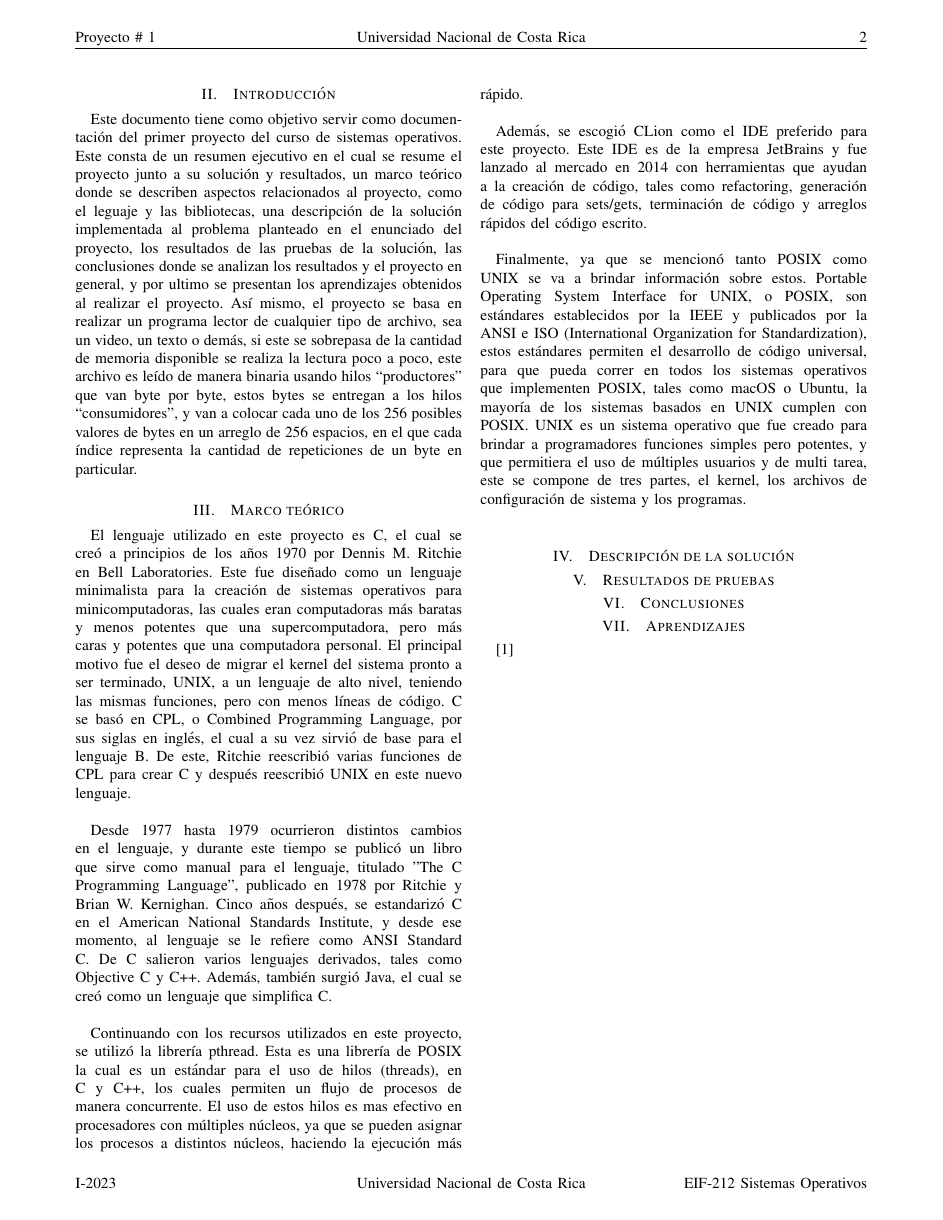
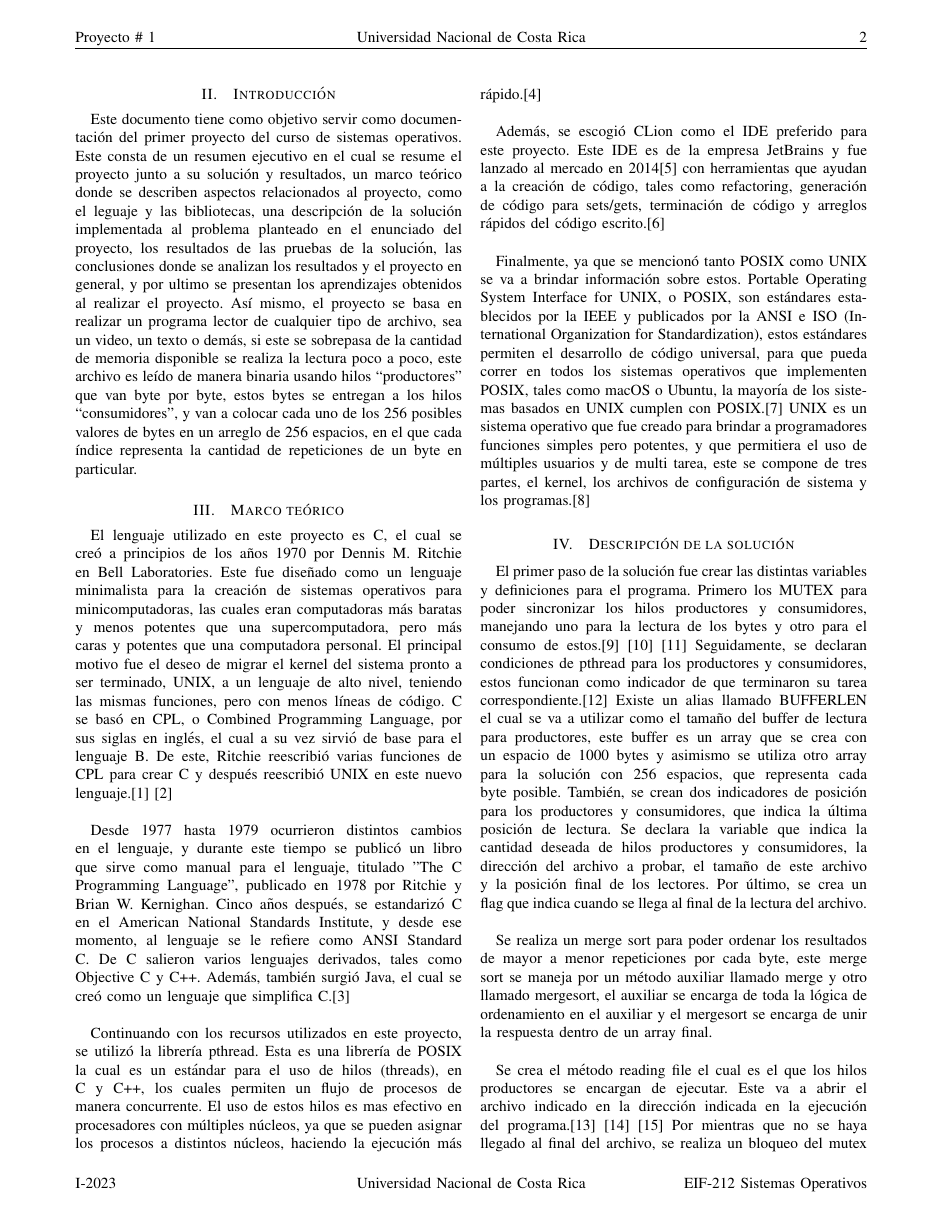
Before and after one commit to XarthDaichi/project1-SO, a LaTeX paper (document/test.tex): page 6 of 7 before the commit and page 6 of 8 after it. Compiled offline with pdfLaTeX; a missing font is replaced by an installed copy or a similar font; a LaTeX package or settings file that is missing is left out.

Commit message:
Update test.tex
Added the description of the problem with it's corresponding citations

```diff
--- a/document/test.tex
+++ b/document/test.tex
@@ -69,30 +69,39 @@
 
 \section{Resumen Ejecutivo}
 
+
 \newpage
 \twocolumn
 \section{Introducción}
 Este documento tiene como objetivo servir como documentación del primer proyecto del curso de sistemas operativos. Este consta de un resumen ejecutivo en el cual se resume el proyecto junto a su solución y resultados, un marco teórico donde se describen aspectos relacionados al proyecto, como el leguaje y las bibliotecas, una descripción de la solución implementada al problema planteado en el enunciado del proyecto, los resultados de las pruebas de la solución, las conclusiones donde se analizan los resultados y el proyecto en general, y por ultimo se presentan los aprendizajes obtenidos al realizar el proyecto. Así mismo, el proyecto se basa en realizar un programa lector de cualquier tipo de archivo, sea un video, un texto o demás, si este se sobrepasa de la cantidad de memoria disponible se realiza la lectura poco a poco, este archivo es leído de manera binaria usando hilos “productores” que van byte por byte, estos bytes se entregan a los hilos “consumidores”, y van a colocar cada uno de los 256 posibles valores de bytes en un arreglo de 256 espacios, en el que cada índice representa la cantidad de repeticiones de un byte en particular.
 
 \section{Marco teórico}
-El lenguaje utilizado en este proyecto es C, el cual se creó a principios de los años 1970 por Dennis M. Ritchie en Bell Laboratories. Este fue diseñado como un lenguaje minimalista para la creación de sistemas operativos para minicomputadoras, las cuales eran computadoras más baratas y menos potentes que una supercomputadora, pero más caras y potentes que una computadora personal. El principal motivo fue el deseo de migrar el kernel del sistema pronto a ser terminado, UNIX, a un lenguaje de alto nivel, teniendo las mismas funciones, pero con menos líneas de código. C se basó en CPL, o Combined Programming Language, por sus siglas en inglés, el cual a su vez sirvió de base para el lenguaje B. De este, Ritchie reescribió varias funciones de CPL para crear C y después reescribió UNIX en este nuevo lenguaje.\\
+El lenguaje utilizado en este proyecto es C, el cual se creó a principios de los años 1970 por Dennis M. Ritchie en Bell Laboratories. Este fue diseñado como un lenguaje minimalista para la creación de sistemas operativos para minicomputadoras, las cuales eran computadoras más baratas y menos potentes que una supercomputadora, pero más caras y potentes que una computadora personal. El principal motivo fue el deseo de migrar el kernel del sistema pronto a ser terminado, UNIX, a un lenguaje de alto nivel, teniendo las mismas funciones, pero con menos líneas de código. C se basó en CPL, o Combined Programming Language, por sus siglas en inglés, el cual a su vez sirvió de base para el lenguaje B. De este, Ritchie reescribió varias funciones de CPL para crear C y después reescribió UNIX en este nuevo lenguaje.\cite{encyclopdiabritannica_2022_c} \cite{munoz_after}\\
 
-Desde 1977 hasta 1979 ocurrieron distintos cambios en el lenguaje, y durante este tiempo se publicó un libro que sirve como manual para el lenguaje, titulado "The C Programming Language", publicado en 1978 por Ritchie y Brian W. Kernighan. Cinco años después, se estandarizó C en el American National Standards Institute, y desde ese momento, al lenguaje se le refiere como ANSI Standard C. De C salieron varios lenguajes derivados, tales como Objective C y C++. Además, también surgió Java, el cual se creó como un lenguaje que simplifica C.\\
+Desde 1977 hasta 1979 ocurrieron distintos cambios en el lenguaje, y durante este tiempo se publicó un libro que sirve como manual para el lenguaje, titulado "The C Programming Language", publicado en 1978 por Ritchie y Brian W. Kernighan. Cinco años después, se estandarizó C en el American National Standards Institute, y desde ese momento, al lenguaje se le refiere como ANSI Standard C. De C salieron varios lenguajes derivados, tales como Objective C y C++. Además, también surgió Java, el cual se creó como un lenguaje que simplifica C.\cite{mritchie_1993_the}\\
 
-Continuando con los recursos utilizados en este proyecto, se utilizó la librería pthread. Esta es una librería de POSIX la cual es un estándar para el uso de hilos (threads), en C y C++, los cuales permiten un flujo de procesos de manera concurrente. El uso de estos hilos es mas efectivo en procesadores con múltiples núcleos, ya que se pueden asignar los procesos a distintos núcleos, haciendo la ejecución más rápido.\\
+Continuando con los recursos utilizados en este proyecto, se utilizó la librería pthread. Esta es una librería de POSIX la cual es un estándar para el uso de hilos (threads), en C y C++, los cuales permiten un flujo de procesos de manera concurrente. El uso de estos hilos es mas efectivo en procesadores con múltiples núcleos, ya que se pueden asignar los procesos a distintos núcleos, haciendo la ejecución más rápido.\cite{ippolito_2020_linux}\\
 
-Además, se escogió CLion como el IDE preferido para este proyecto. Este IDE es de la empresa JetBrains y fue lanzado al mercado en 2014 con herramientas que ayudan a la creación de código, tales como refactoring, generación de código para sets/gets, terminación de código y arreglos rápidos del código escrito.\\
+Además, se escogió CLion como el IDE preferido para este proyecto. Este IDE es de la empresa JetBrains y fue lanzado al mercado en 2014\cite{avram_2014_jetbrains} con herramientas que ayudan a la creación de código, tales como refactoring, generación de código para sets/gets, terminación de código y arreglos rápidos del código escrito.\cite{jetbrains_intelligent}\\
 
-Finalmente, ya que se mencionó tanto POSIX como UNIX se va a brindar información sobre estos. Portable Operating System Interface for UNIX, o POSIX, son estándares establecidos por la IEEE y publicados por la ANSI e ISO (International Organization for Standardization), estos estándares permiten el desarrollo de código universal, para que pueda correr en todos los sistemas operativos que implementen POSIX, tales como macOS o Ubuntu, la mayoría de los sistemas basados en UNIX cumplen con POSIX. UNIX es un sistema operativo que fue creado para brindar a programadores funciones simples pero potentes, y que permitiera el uso de múltiples usuarios y de multi tarea, este se compone de tres partes, el kernel, los archivos de configuración de sistema y los programas.\\
+Finalmente, ya que se mencionó tanto POSIX como UNIX se va a brindar información sobre estos. Portable Operating System Interface for UNIX, o POSIX, son estándares establecidos por la IEEE y publicados por la ANSI e ISO (International Organization for Standardization), estos estándares permiten el desarrollo de código universal, para que pueda correr en todos los sistemas operativos que implementen POSIX, tales como macOS o Ubuntu, la mayoría de los sistemas basados en UNIX cumplen con POSIX.\cite{universityinformationtechnologyservices_2021_about} UNIX es un sistema operativo que fue creado para brindar a programadores funciones simples pero potentes, y que permitiera el uso de múltiples usuarios y de multi tarea, este se compone de tres partes, el kernel, los archivos de configuración de sistema y los programas.\cite{idahostateuniversity_1997_what}
 
 \section{Descripción de la solución}
+El primer paso de la solución fue crear las distintas variables y definiciones para el programa. Primero los MUTEX para poder sincronizar los hilos productores y consumidores, manejando uno para la lectura de los bytes y otro para el consumo de estos.\cite{whiletruethendream_2020_mutex} \cite{cppdev_2010_c} \cite{manrow_2011_c} Seguidamente, se declaran condiciones de pthread para los productores y consumidores, estos funcionan como indicador de que terminaron su tarea correspondiente.\cite{theopengroup_1997_pthread_cond_wait} Existe un alias llamado BUFFERLEN el cual se va a utilizar como el tamaño del buffer de lectura para productores, este buffer es un array que se crea con un espacio de 1000 bytes y asimismo se utiliza otro array para la solución con 256 espacios, que representa cada byte posible. También, se crean dos indicadores de posición para los productores y consumidores, que indica la última posición de lectura. Se declara la variable que indica la cantidad deseada de hilos productores y consumidores, la dirección del archivo a probar, el tamaño de este archivo y la posición final de los lectores. Por último, se crea un flag que indica cuando se llega al final de la lectura del archivo.\\
+
+Se realiza un merge sort para poder ordenar los resultados de mayor a menor repeticiones por cada byte, este merge sort se maneja por un método auxiliar llamado merge y otro llamado mergesort, el auxiliar se encarga de toda la lógica de ordenamiento en el auxiliar y el mergesort se encarga de unir la respuesta dentro de un array final.\\
+
+Se crea el método reading file el cual es el que los hilos productores se encargan de ejecutar. Este va a abrir el archivo indicado en la dirección indicada en la ejecución del programa.\cite{chanilastnam_2015_c} \cite{cppreferencecom_2021_fread} \cite{kerrisk_2010_fseek3} Por mientras que no se haya llegado al final del archivo, se realiza un bloqueo del mutex para el buffer de lectura de los productores, para que ningún otro hilo productor toque este buffer, si el hilo que bloqueó este mutex se encuentra al final del documento, entonces se va a desbloquear para asegurarse que ningún otro hilo se quede pegado dentro del condition, si no, se continua con la lectura del byte del archivo, si la posición siguiente del productor es igual que la posición del consumidor entonces se llama un wait condition, utilizando la condición de consumo y el mutex del buffer, esto para detener a los productores hasta que se consuma, si esto no ocurre se sigue normal, se aumenta el indicador de posición de productores, si se llega al fin del documento se marca el flag en 0, desbloquea el mutex del buffer y se indica que se terminó con la señal de condición de read condition, se cierra la lectura del archivo y por último se destruyen los hilos productores.\cite{kerrisk_2010_pthread_exit3} \\
+
+Luego, se crea el método adding to array, el cual es el proceso de los consumidores. Este por mientras que la variable filelen sea 1 se ejecuta toda su lógica, si no se eliminan los threads consumidores. Si esta variable si es true entonces se empieza el trabajo de los consumidores, primero bloqueamos el mutex del array de la solución, si filelen es 0 entonces se desbloquea el array y se eliminan los consumidores, si no se continua. Además, existe un while donde si la posición siguiente de los consumidores es igual a la posición de los productores y el flag de final de archivo está en true entonces los consumidores esperan a que los productores generen mas bytes para leer e estos indiquen cuando lo hagan, y también hay un if que si el indicador filelen es falso entonces de desbloquea el mutex del array de solución y se eliminan los threads consumidores. Finalmente, si no se entra en cualquiera de estos ciclos entonces como cada posición del array indica el byte correspondiente, entonces se aumenta en 1 para indicar la cantidad de repeticiones por cada byte, esta posición se modifica leyendo cada posición del buffer, tomando como índice el restante de la división de la posición de los consumidores entre el alias BUFFERLEN, se aumenta la posición de los consumidores y se disminuye filelen y por ultimo se desbloquea el mutex de la solución, se envía la señal que se termino de consumir y se eliminan los consumidores.\\
+
+Para terminar, dentro del main primero creamos un array auxiliar para la solución, donde se ordenan los bytes de mayor a menor repetición del array original de solución. Luego se realizan verificaciones para revisar si se da el número de hilos productores o consumidores deseados o la dirección del archivo a leer. Luego se abre el documento para probar si se logra abrir correctamente, si no se termina la ejecución del programa, y luego se recorre todo el archivo para encontrar su tamaño, se devuelve el puntero que controla lectura y se cierra. Luego se hace la creación de productores con su asignación de la tarea del método reading file, si falla se detiene el programa, al igual con los consumidores con su método adding to array, si falla también se detiene. Por ultimo se le hace join al hilo principal del programa a los productores y consumidores, si falla se detiene el programa.\cite{kerrisk_2010_pthread_join3} Seguidamente, se ejecuta el mergesort para ordenar el solution array dentro del solution aux declarado al principio del main, y luego imprimiendo el resultado de las repeticiones, usando ambos arrays de solución, uno para indicar el byte y otro para indicar sus repeticiones, y por ultimo se destruyen los mutex y las condiciones.\\
 
 \section{Resultados de pruebas}
 
 \section{Conclusiones}
 
 \section{Aprendizajes}
-\cite{threadsInCEducative}
 
 \newpage
 \onecolumn
```
